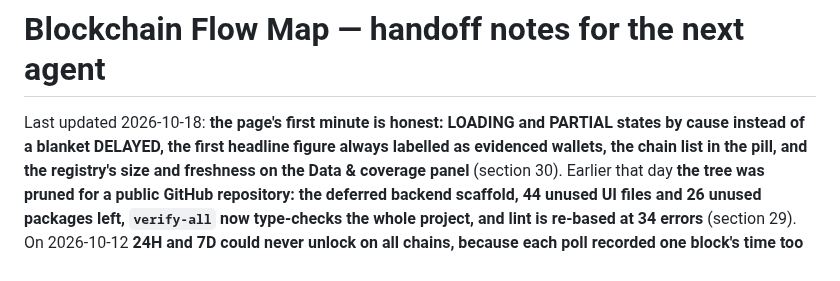
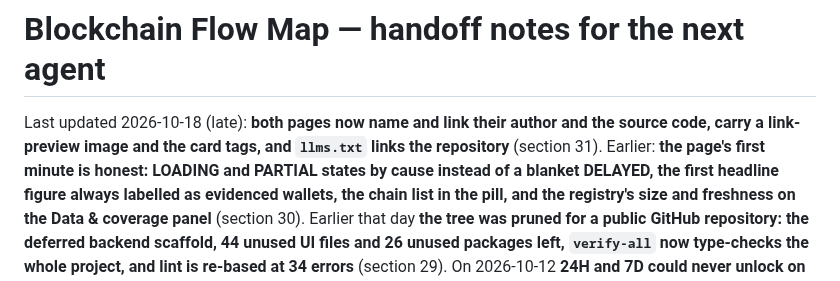
Before and after one commit to jakeperc/blockchain-flow-map, a Markdown page: HANDOFF.md, the part around one of its changes. Rendered like a GitHub page.

```diff
--- a/HANDOFF.md
+++ b/HANDOFF.md
@@ -1,6 +1,7 @@
 # Blockchain Flow Map — handoff notes for the next agent
 
-Last updated 2026-10-18: **the page's first minute is honest: LOADING and PARTIAL states by cause instead of a blanket DELAYED,
+Last updated 2026-10-18 (late): **both pages now name and link their author and the source code, carry a link-preview
+image and the card tags, and `llms.txt` links the repository** (section 31). Earlier: **the page's first minute is honest: LOADING and PARTIAL states by cause instead of a blanket DELAYED,
 the first headline figure always labelled as evidenced wallets, the chain list in the pill, and the registry's size and
 freshness on the Data & coverage panel** (section 30). Earlier that day **the tree was pruned for a public GitHub
 repository: the deferred backend scaffold, 44 unused UI files and 26 unused packages left, `verify-all` now type-checks
```
Also changed, not shown: other parts of HANDOFF.md (+50 -0 lines), AGENTS.md (+4 -0 lines), README.md (+1 -1 lines), public/og.jpg (added), 8 other files.
